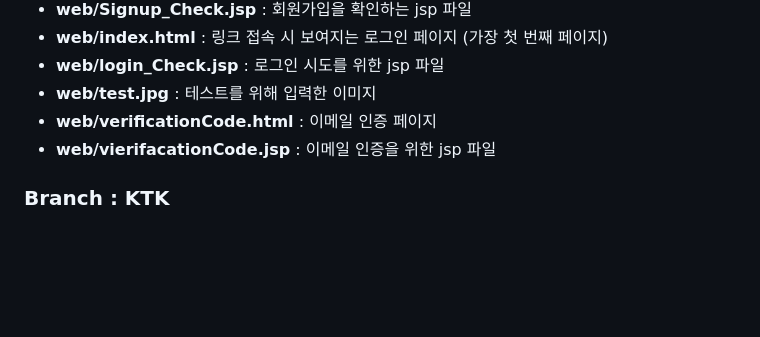
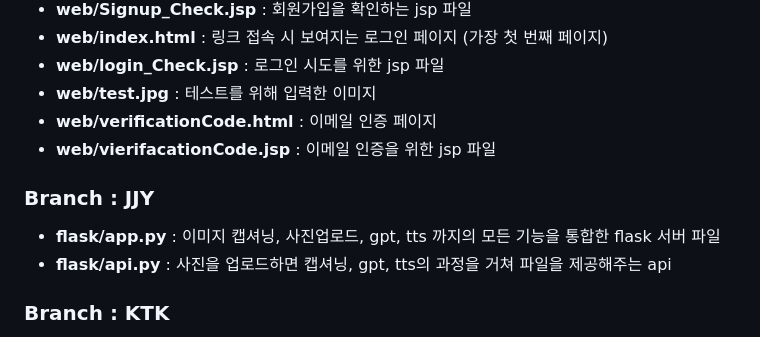
Before and after one commit to GWNU-Capstone-Design/PictureBook_Curator, a Markdown page: README.md, the part around the change. Rendered like a GitHub page; blank space fills up the shorter version.

```diff
--- a/README.md
+++ b/README.md
@@ -95,6 +95,10 @@ GPTs를 활용하여 이미지 내용을 설명하는 시나리오를 생성합
 - **web/verificationCode.html** : 이메일 인증 페이지
 - **web/vierifacationCode.jsp** : 이메일 인증을 위한 jsp 파일
 
+### Branch : JJY
+- **flask/app.py** : 이미지 캡셔닝, 사진업로드, gpt, tts 까지의 모든 기능을 통합한 flask 서버 파일
+- **flask/api.py** : 사진을 업로드하면 캡셔닝, gpt, tts의 과정을 거쳐 파일을 제공해주는 api
+
 ### Branch : KTK
 - **Image_Captioning_test.py** : 이미지 캡셔닝 모델을 위한 파이썬 코드
 - **imagefile_chageCSV.py** : 이미지 파일을 읽은 후 이미지 이름에 있는 키워드를 CSV로 작성 후 이름을 숫자로 변경하는 파이썬 코드
```
